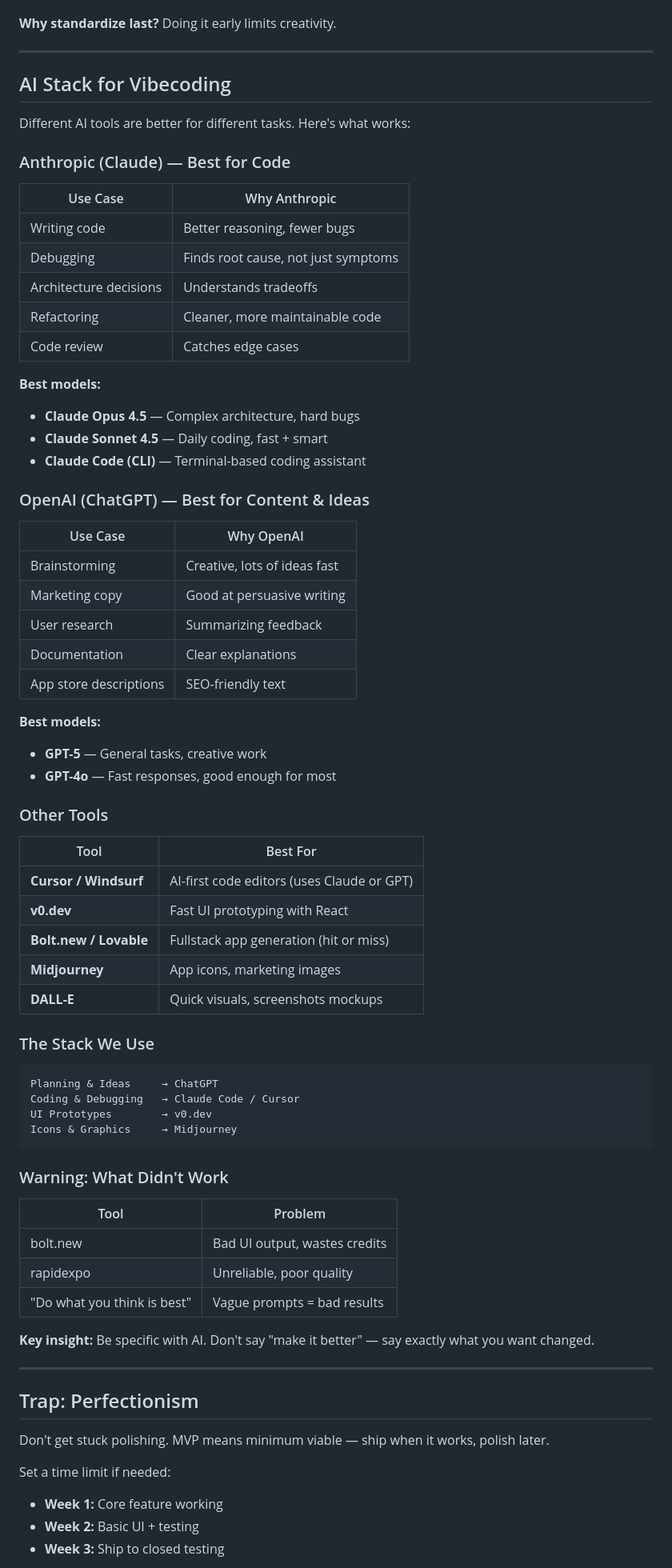
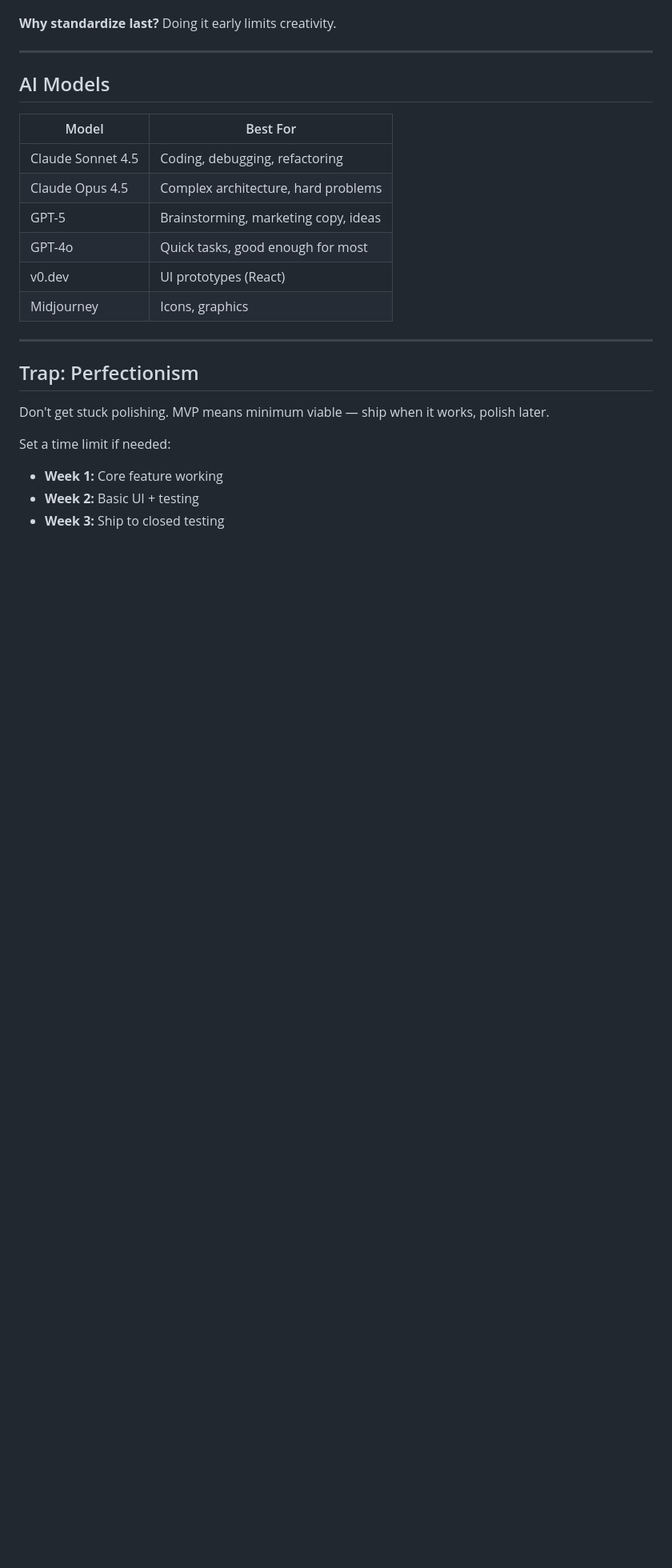
Before and after one commit to dotsystemsdevs/vibecoders-toolkit, a Markdown page: mvp.md, the part around the change. Shown at 80% size. GitHub-like rendering; blank space fills up the shorter version.

````diff
--- a/mvp.md
+++ b/mvp.md
@@ -88,67 +88,16 @@ Your MVP is ready to ship when:
 
 ---
 
-## AI Stack for Vibecoding
+## AI Models
 
-Different AI tools are better for different tasks. Here's what works:
-
-### Anthropic (Claude) — Best for Code
-
-| Use Case | Why Anthropic |
-|----------|---------------|
-| Writing code | Better reasoning, fewer bugs |
-| Debugging | Finds root cause, not just symptoms |
-| Architecture decisions | Understands tradeoffs |
-| Refactoring | Cleaner, more maintainable code |
-| Code review | Catches edge cases |
-
-**Best models:**
-- **Claude Opus 4.5** — Complex architecture, hard bugs
-- **Claude Sonnet 4.5** — Daily coding, fast + smart
-- **Claude Code (CLI)** — Terminal-based coding assistant
-
-### OpenAI (ChatGPT) — Best for Content & Ideas
-
-| Use Case | Why OpenAI |
-|----------|------------|
-| Brainstorming | Creative, lots of ideas fast |
-| Marketing copy | Good at persuasive writing |
-| User research | Summarizing feedback |
-| Documentation | Clear explanations |
-| App store descriptions | SEO-friendly text |
-
-**Best models:**
-- **GPT-5** — General tasks, creative work
-- **GPT-4o** — Fast responses, good enough for most
-
-### Other Tools
-
-| Tool | Best For |
-|------|----------|
-| **Cursor / Windsurf** | AI-first code editors (uses Claude or GPT) |
-| **v0.dev** | Fast UI prototyping with React |
-| **Bolt.new / Lovable** | Fullstack app generation (hit or miss) |
-| **Midjourney** | App icons, marketing images |
-| **DALL-E** | Quick visuals, screenshots mockups |
-
-### The Stack We Use
-
-```
-Planning & Ideas     → ChatGPT
-Coding & Debugging   → Claude Code / Cursor
-UI Prototypes        → v0.dev
-Icons & Graphics     → Midjourney
-```
-
-### Warning: What Didn't Work
-
-| Tool | Problem |
-|------|---------|
-| bolt.new | Bad UI output, wastes credits |
-| rapidexpo | Unreliable, poor quality |
-| "Do what you think is best" | Vague prompts = bad results |
-
-**Key insight:** Be specific with AI. Don't say "make it better" — say exactly what you want changed.
+| Model | Best For |
+|-------|----------|
+| Claude Sonnet 4.5 | Coding, debugging, refactoring |
+| Claude Opus 4.5 | Complex architecture, hard problems |
+| GPT-5 | Brainstorming, marketing copy, ideas |
+| GPT-4o | Quick tasks, good enough for most |
+| v0.dev | UI prototypes (React) |
+| Midjourney | Icons, graphics |
 
 ---
 
````
Also changed, not shown: README.md (+1 -10 lines).
